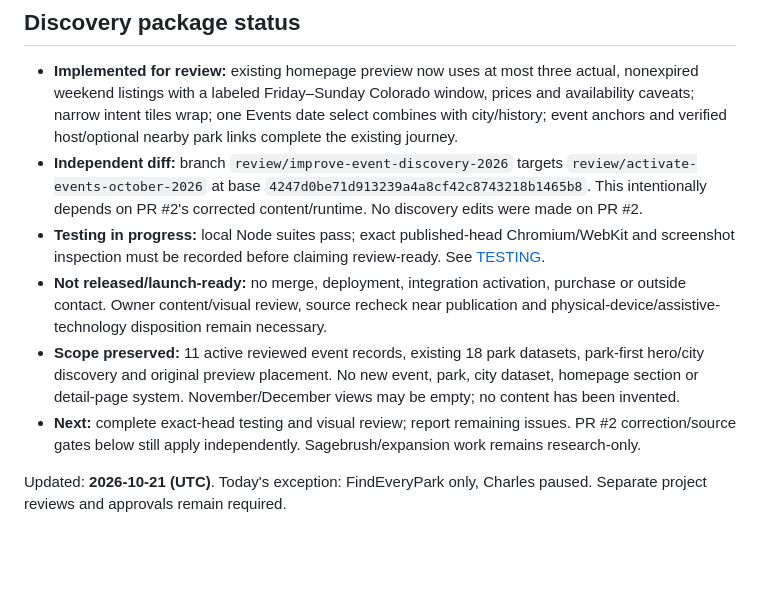
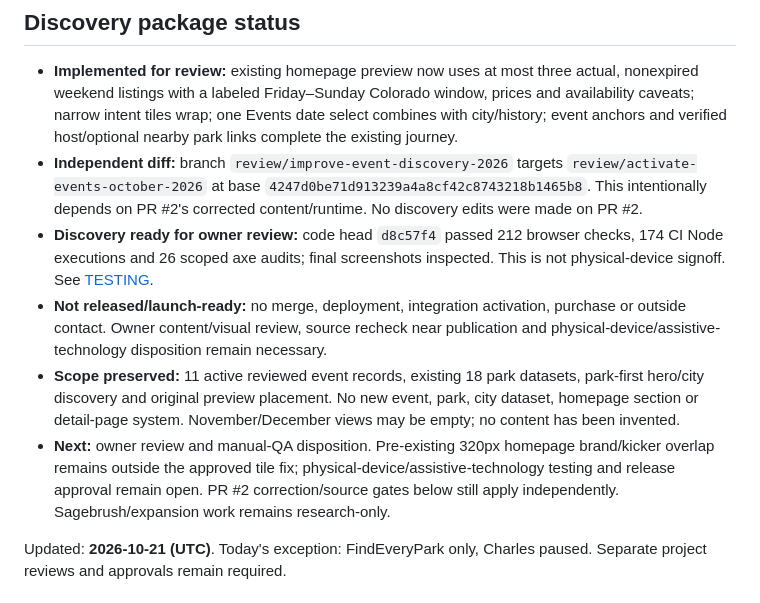
Before and after one commit to townsendjat-arch/findeverypark, a Markdown page: project-management/TASKS.md, the part around the change. Rendered like a GitHub page; blank space fills up the shorter version.

```diff
--- a/project-management/TASKS.md
+++ b/project-management/TASKS.md
@@ -6,10 +6,10 @@ Updated: **2026-10-21 (UTC)**. Discovery is a separate draft package stacked on
 
 - **Implemented for review:** existing homepage preview now uses at most three actual, nonexpired weekend listings with a labeled Friday–Sunday Colorado window, prices and availability caveats; narrow intent tiles wrap; one Events date select combines with city/history; event anchors and verified host/optional nearby park links complete the existing journey.
 - **Independent diff:** branch `review/improve-event-discovery-2026` targets `review/activate-events-october-2026` at base `4247d0be71d913239a4a8cf42c8743218b1465b8`. This intentionally depends on PR #2's corrected content/runtime. No discovery edits were made on PR #2.
-- **Testing in progress:** local Node suites pass; exact published-head Chromium/WebKit and screenshot inspection must be recorded before claiming review-ready. See [TESTING](TESTING.md).
+- **Discovery ready for owner review:** code head `d8c57f4` passed 212 browser checks, 174 CI Node executions and 26 scoped axe audits; final screenshots inspected. This is not physical-device signoff. See [TESTING](TESTING.md).
 - **Not released/launch-ready:** no merge, deployment, integration activation, purchase or outside contact. Owner content/visual review, source recheck near publication and physical-device/assistive-technology disposition remain necessary.
 - **Scope preserved:** 11 active reviewed event records, existing 18 park datasets, park-first hero/city discovery and original preview placement. No new event, park, city dataset, homepage section or detail-page system. November/December views may be empty; no content has been invented.
-- **Next:** complete exact-head testing and visual review; report remaining issues. PR #2 correction/source gates below still apply independently. Sagebrush/expansion work remains research-only.
+- **Next:** owner review and manual-QA disposition. Pre-existing 320px homepage brand/kicker overlap remains outside the approved tile fix; physical-device/assistive-technology testing and release approval remain open. PR #2 correction/source gates below still apply independently. Sagebrush/expansion work remains research-only.
 
 
 Updated: **2026-10-21 (UTC)**. Today's exception: FindEveryPark only, Charles paused. Separate project reviews and approvals remain required.
```
Also changed, not shown: project-management/DECISIONS.md (+1 -0 lines), project-management/TESTING.md (+3 -2 lines).
